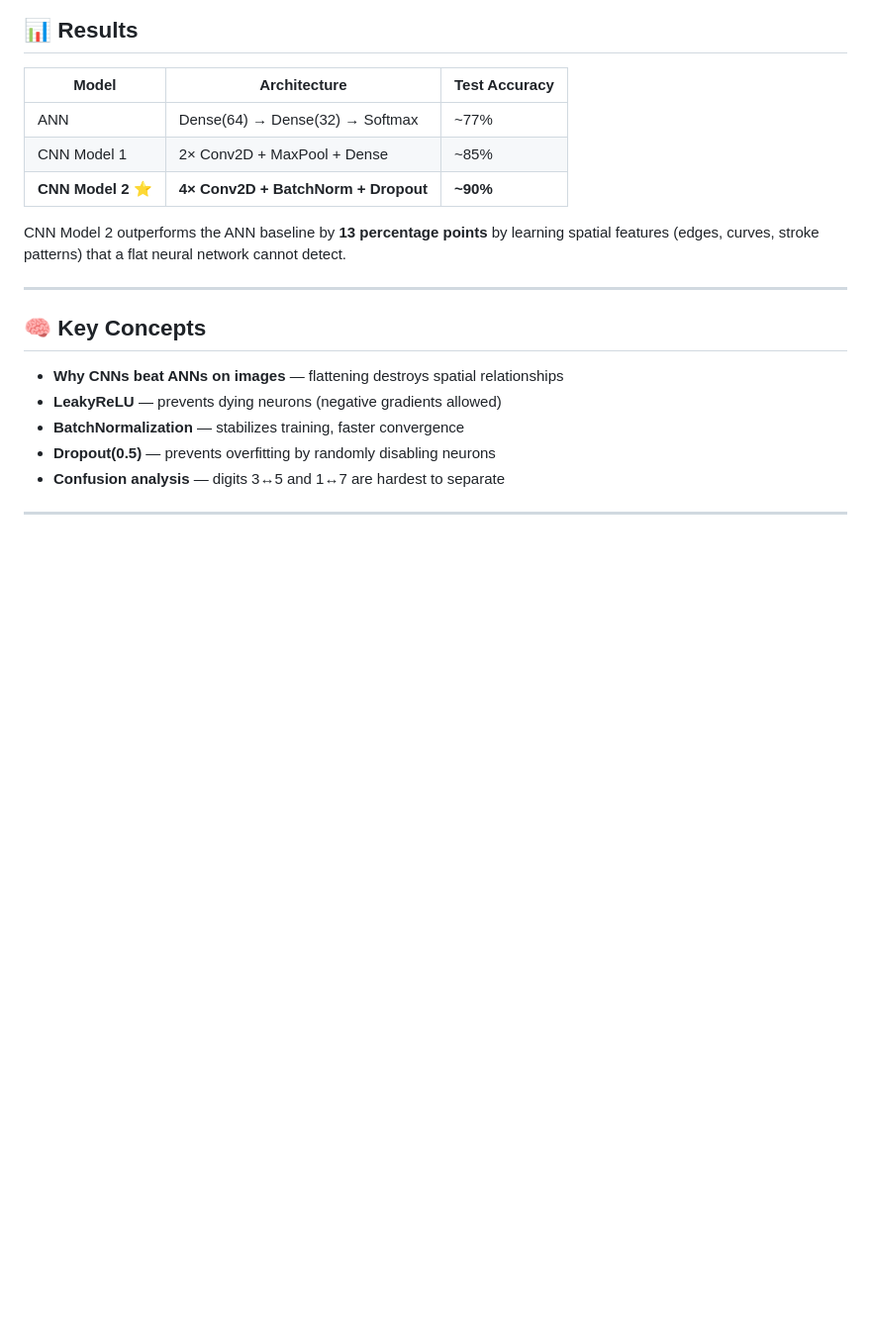
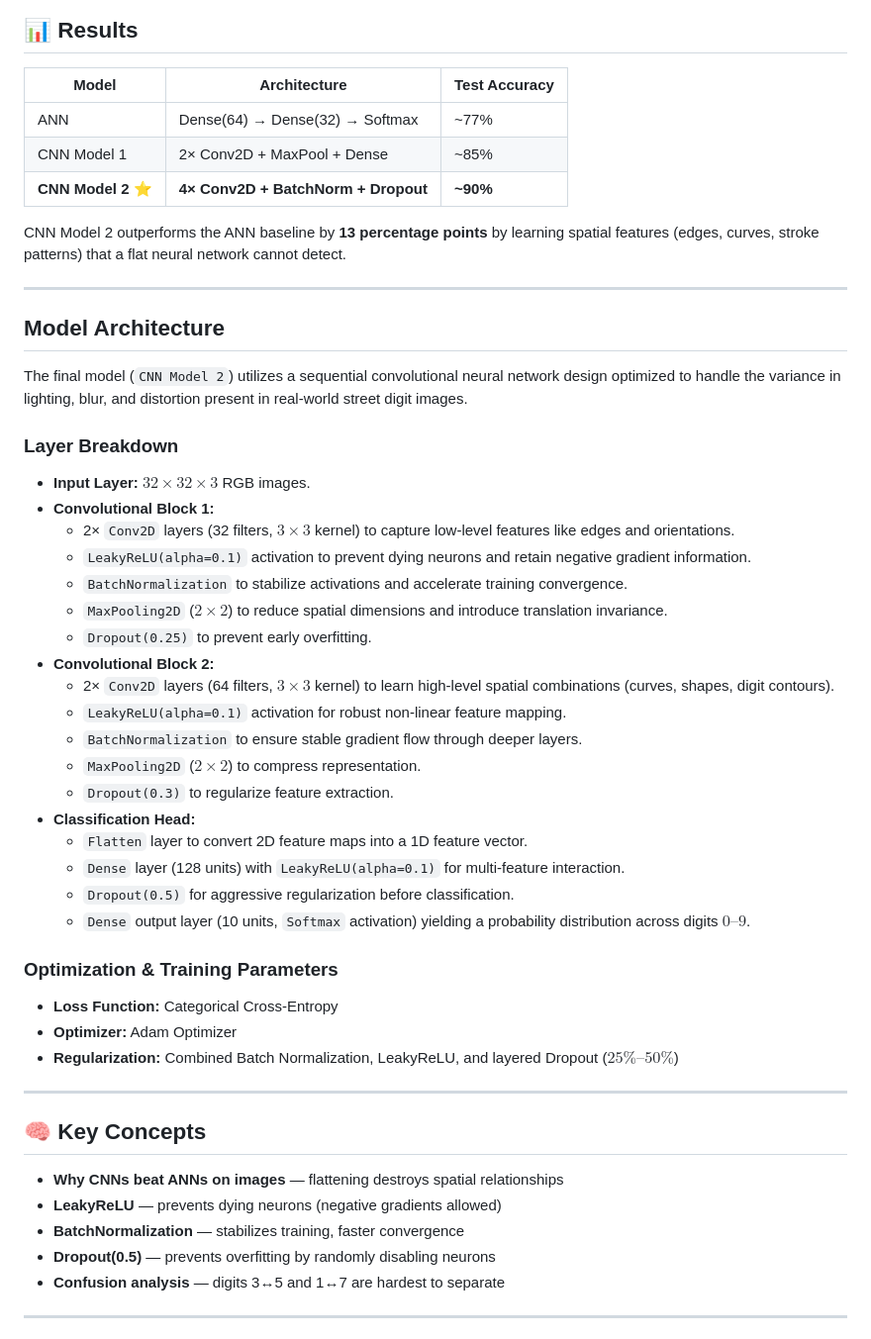
Before and after one commit to tanwar98anupama/svhn-digit-recognition, a Markdown page: README.md, the part around the change. Shown at 99% size. Rendered like a GitHub page; blank space fills up the shorter version.

Commit message:
Document CNN Model 2 architecture in README
Added detailed model architecture and layer breakdown for CNN Model 2, including optimization and training parameters.

```diff
--- a/README.md
+++ b/README.md
@@ -21,6 +21,36 @@
 | **CNN Model 2 ⭐** | **4× Conv2D + BatchNorm + Dropout** | **~90%** |
 
 CNN Model 2 outperforms the ANN baseline by **13 percentage points** by learning spatial features (edges, curves, stroke patterns) that a flat neural network cannot detect.
+
+---
+
+## Model Architecture
+The final model (`CNN Model 2`) utilizes a sequential convolutional neural network design optimized to handle the variance in lighting, blur, and distortion present in real-world street digit images.
+
+### Layer Breakdown
+* **Input Layer:** $32 \times 32 \times 3$ RGB images.
+* **Convolutional Block 1:**
+  * 2× `Conv2D` layers (32 filters, $3 \times 3$ kernel) to capture low-level features like edges and orientations.
+  * `LeakyReLU(alpha=0.1)` activation to prevent dying neurons and retain negative gradient information.
+  * `BatchNormalization` to stabilize activations and accelerate training convergence.
+  * `MaxPooling2D` ($2 \times 2$) to reduce spatial dimensions and introduce translation invariance.
+  * `Dropout(0.25)` to prevent early overfitting.
+* **Convolutional Block 2:**
+  * 2× `Conv2D` layers (64 filters, $3 \times 3$ kernel) to learn high-level spatial combinations (curves, shapes, digit contours).
+  * `LeakyReLU(alpha=0.1)` activation for robust non-linear feature mapping.
+  * `BatchNormalization` to ensure stable gradient flow through deeper layers.
+  * `MaxPooling2D` ($2 \times 2$) to compress representation.
+  * `Dropout(0.3)` to regularize feature extraction.
+* **Classification Head:**
+  * `Flatten` layer to convert 2D feature maps into a 1D feature vector.
+  * `Dense` layer (128 units) with `LeakyReLU(alpha=0.1)` for multi-feature interaction.
+  * `Dropout(0.5)` for aggressive regularization before classification.
+  * `Dense` output layer (10 units, `Softmax` activation) yielding a probability distribution across digits $0\text{–}9$.
+
+### Optimization & Training Parameters
+* **Loss Function:** Categorical Cross-Entropy
+* **Optimizer:** Adam Optimizer
+* **Regularization:** Combined Batch Normalization, LeakyReLU, and layered Dropout ($25\%\text{–}50\%$)
 
 ---
 
```
